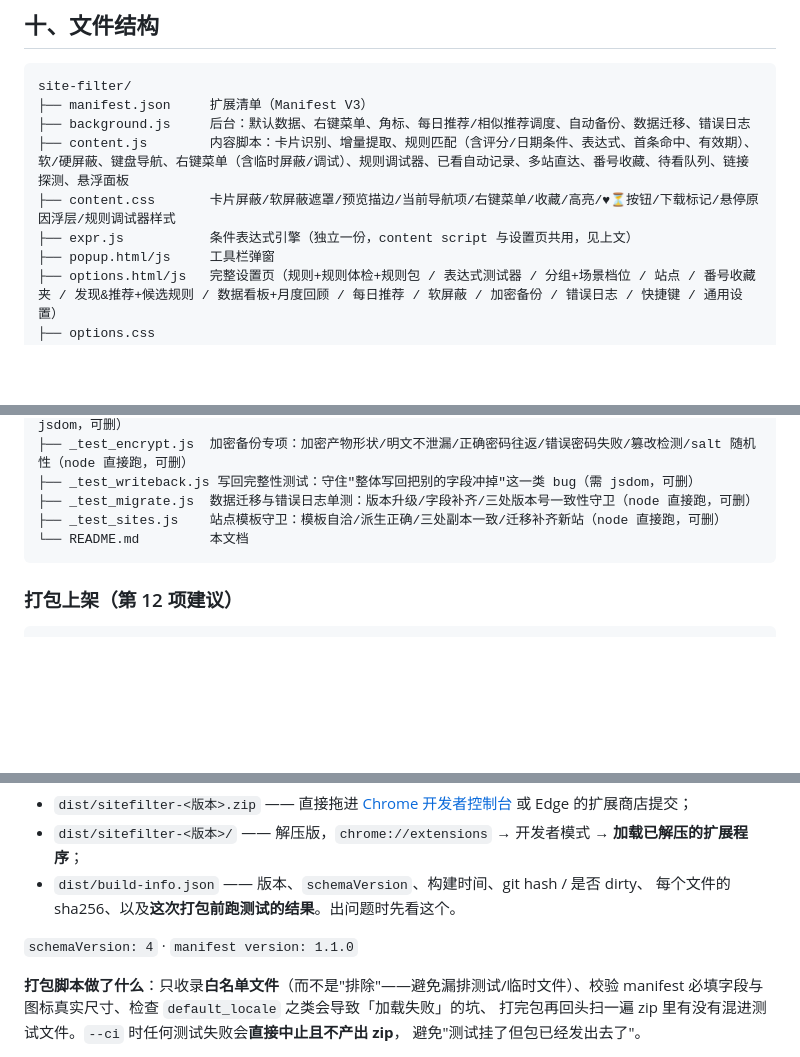
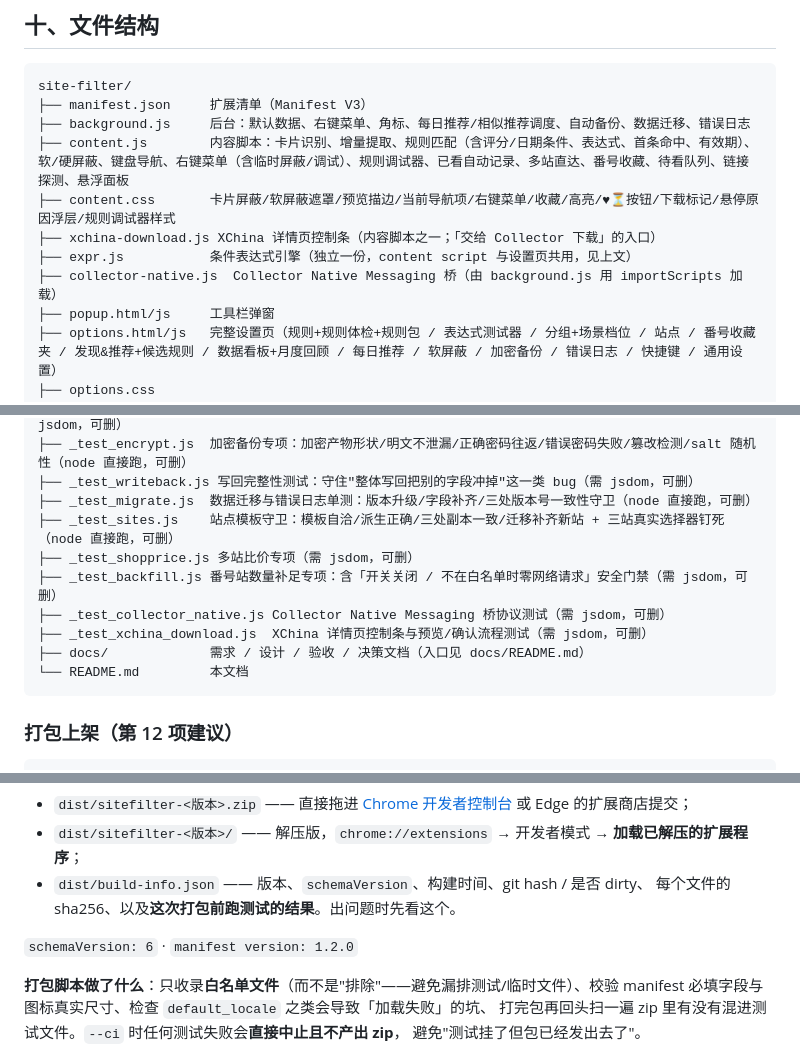
Before and after one commit to LeonZhangDev/sitefilter, a Markdown page: README.md, 3 parts joined by grey strips. GitHub-like rendering; blank space fills up the shorter version.

Commit message:
docs: 修正 README 过时的 schemaVersion/version 与文件结构清单
公开发布后这些是读者第一眼会信的元数据，错了会误导：

- `schemaVersion: 4` → `6`，`manifest version: 1.1.0` → `1.2.0`
  （实际值取自 content.js 的 SCHEMA_VERSION 与 manifest.json）。
- 文件结构块补齐漏项：`xchina-download.js`、`collector-native.js`、
  `_test_shopprice.js`、`_test_backfill.js`、`_test_collector_native.js`、
  `_test_xchina_download.js`、`docs/`。

````diff
--- a/README.md
+++ b/README.md
@@ -813,7 +813,9 @@ site-filter/
 ├── background.js     后台：默认数据、右键菜单、角标、每日推荐/相似推荐调度、自动备份、数据迁移、错误日志
 ├── content.js        内容脚本：卡片识别、增量提取、规则匹配（含评分/日期条件、表达式、首条命中、有效期）、软/硬屏蔽、键盘导航、右键菜单（含临时屏蔽/调试）、规则调试器、已看自动记录、多站直达、番号收藏、待看队列、链接探测、悬浮面板
 ├── content.css       卡片屏蔽/软屏蔽遮罩/预览描边/当前导航项/右键菜单/收藏/高亮/♥⏳按钮/下载标记/悬停原因浮层/规则调试器样式
+├── xchina-download.js XChina 详情页控制条（内容脚本之一；「交给 Collector 下载」的入口）
 ├── expr.js           条件表达式引擎（独立一份，content script 与设置页共用，见上文）
+├── collector-native.js  Collector Native Messaging 桥（由 background.js 用 importScripts 加载）
 ├── popup.html/js     工具栏弹窗
 ├── options.html/js   完整设置页（规则+规则体检+规则包 / 表达式测试器 / 分组+场景档位 / 站点 / 番号收藏夹 / 发现&推荐+候选规则 / 数据看板+月度回顾 / 每日推荐 / 软屏蔽 / 加密备份 / 错误日志 / 快捷键 / 通用设置）
 ├── options.css
@@ -837,7 +839,12 @@ site-filter/
 ├── _test_encrypt.js  加密备份专项：加密产物形状/明文不泄漏/正确密码往返/错误密码失败/篡改检测/salt 随机性（node 直接跑，可删）
 ├── _test_writeback.js 写回完整性测试：守住"整体写回把别的字段冲掉"这一类 bug（需 jsdom，可删）
 ├── _test_migrate.js  数据迁移与错误日志单测：版本升级/字段补齐/三处版本号一致性守卫（node 直接跑，可删）
-├── _test_sites.js    站点模板守卫：模板自洽/派生正确/三处副本一致/迁移补齐新站（node 直接跑，可删）
+├── _test_sites.js    站点模板守卫：模板自洽/派生正确/三处副本一致/迁移补齐新站 + 三站真实选择器钉死（node 直接跑，可删）
+├── _test_shopprice.js 多站比价专项（需 jsdom，可删）
+├── _test_backfill.js 番号站数量补足专项：含「开关关闭 / 不在白名单时零网络请求」安全门禁（需 jsdom，可删）
+├── _test_collector_native.js Collector Native Messaging 桥协议测试（需 jsdom，可删）
+├── _test_xchina_download.js  XChina 详情页控制条与预览/确认流程测试（需 jsdom，可删）
+├── docs/             需求 / 设计 / 验收 / 决策文档（入口见 docs/README.md）
 └── README.md         本文档
 ```
 
@@ -858,7 +865,7 @@ python ci.py --release minor           # 门禁通过 → 抬次版本 → 出
 - `dist/build-info.json` —— 版本、`schemaVersion`、构建时间、git hash / 是否 dirty、
   每个文件的 sha256、以及**这次打包前跑测试的结果**。出问题时先看这个。
 
-`schemaVersion: 4` · `manifest version: 1.1.0`
+`schemaVersion: 6` · `manifest version: 1.2.0`
 
 **打包脚本做了什么**：只收录**白名单文件**（而不是"排除"——避免漏排测试/临时文件）、校验
 manifest 必填字段与图标真实尺寸、检查 `default_locale` 之类会导致「加载失败」的坑、
````
